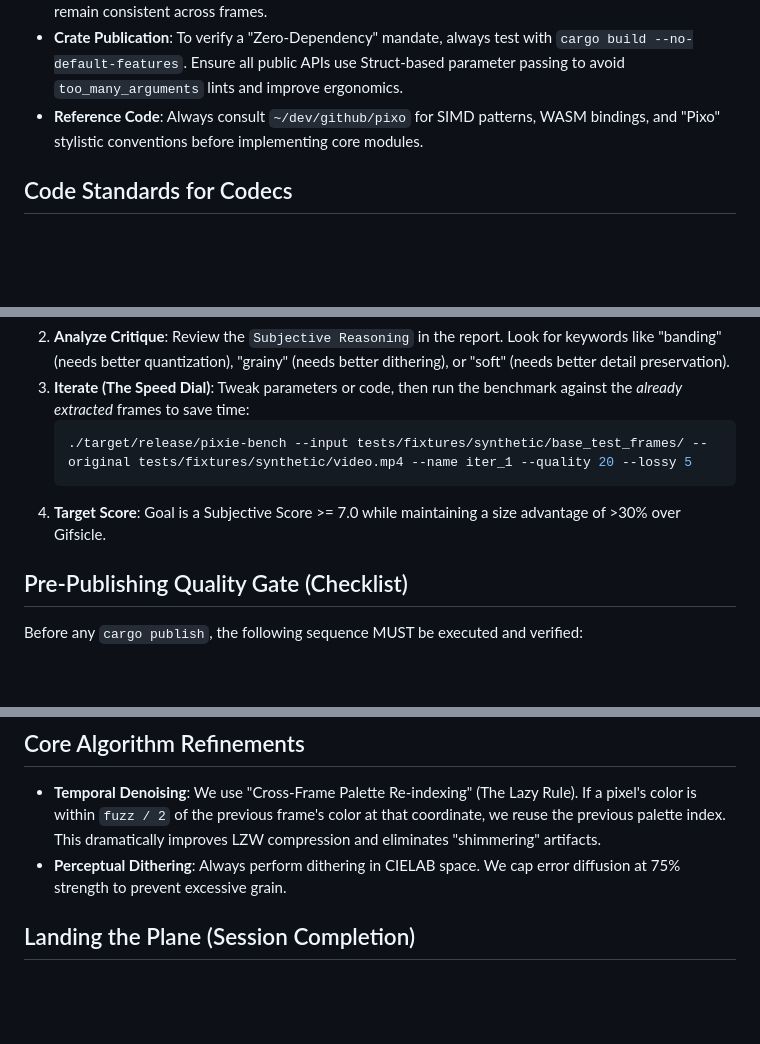
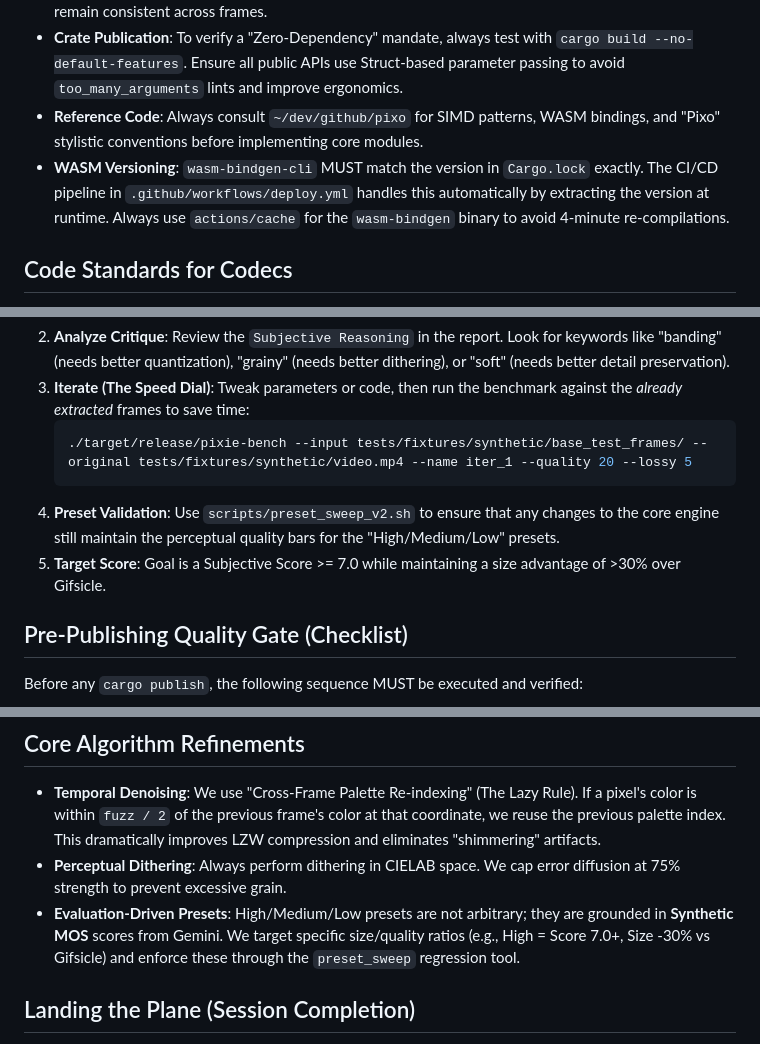
Before and after one commit to ghchinoy/pixie-anim, a Markdown page: AGENTS.md, 3 parts joined by grey strips. Rendered like a GitHub page; blank space fills up the shorter version.

````diff
--- a/AGENTS.md
+++ b/AGENTS.md
@@ -48,6 +48,7 @@ For full workflow details: `bd prime`
 - **Temporal Stability**: Spatial error diffusion (Floyd-Steinberg) causes "shimmering" in video. For animations, prefer deterministic mask-based dithering (like Blue Noise or Ordered) to ensure static areas remain consistent across frames.
 - **Crate Publication**: To verify a "Zero-Dependency" mandate, always test with `cargo build --no-default-features`. Ensure all public APIs use Struct-based parameter passing to avoid `too_many_arguments` lints and improve ergonomics.
 - **Reference Code**: Always consult `~/dev/github/pixo` for SIMD patterns, WASM bindings, and "Pixo" stylistic conventions before implementing core modules.
+- **WASM Versioning**: `wasm-bindgen-cli` MUST match the version in `Cargo.lock` exactly. The CI/CD pipeline in `.github/workflows/deploy.yml` handles this automatically by extracting the version at runtime. Always use `actions/cache` for the `wasm-bindgen` binary to avoid 4-minute re-compilations.
 
 ## Code Standards for Codecs
 
@@ -87,7 +88,8 @@ To improve Pixie-Anim's visual quality score, follow this iterative protocol:
    ```bash
    ./target/release/pixie-bench --input tests/fixtures/synthetic/base_test_frames/ --original tests/fixtures/synthetic/video.mp4 --name iter_1 --quality 20 --lossy 5
    ```
-4. **Target Score**: Goal is a Subjective Score >= 7.0 while maintaining a size advantage of >30% over Gifsicle.
+4. **Preset Validation**: Use `scripts/preset_sweep_v2.sh` to ensure that any changes to the core engine still maintain the perceptual quality bars for the "High/Medium/Low" presets.
+5. **Target Score**: Goal is a Subjective Score >= 7.0 while maintaining a size advantage of >30% over Gifsicle.
 
 ## Pre-Publishing Quality Gate (Checklist)
 
@@ -105,6 +107,7 @@ Before any `cargo publish`, the following sequence MUST be executed and verified
 
 - **Temporal Denoising**: We use "Cross-Frame Palette Re-indexing" (The Lazy Rule). If a pixel's color is within `fuzz / 2` of the previous frame's color at that coordinate, we reuse the previous palette index. This dramatically improves LZW compression and eliminates "shimmering" artifacts.
 - **Perceptual Dithering**: Always perform dithering in CIELAB space. We cap error diffusion at 75% strength to prevent excessive grain.
+- **Evaluation-Driven Presets**: High/Medium/Low presets are not arbitrary; they are grounded in **Synthetic MOS** scores from Gemini. We target specific size/quality ratios (e.g., High = Score 7.0+, Size -30% vs Gifsicle) and enforce these through the `preset_sweep` regression tool.
 
 ## Landing the Plane (Session Completion)
 
````
Also changed, not shown: README.md (+3 -1 lines).
